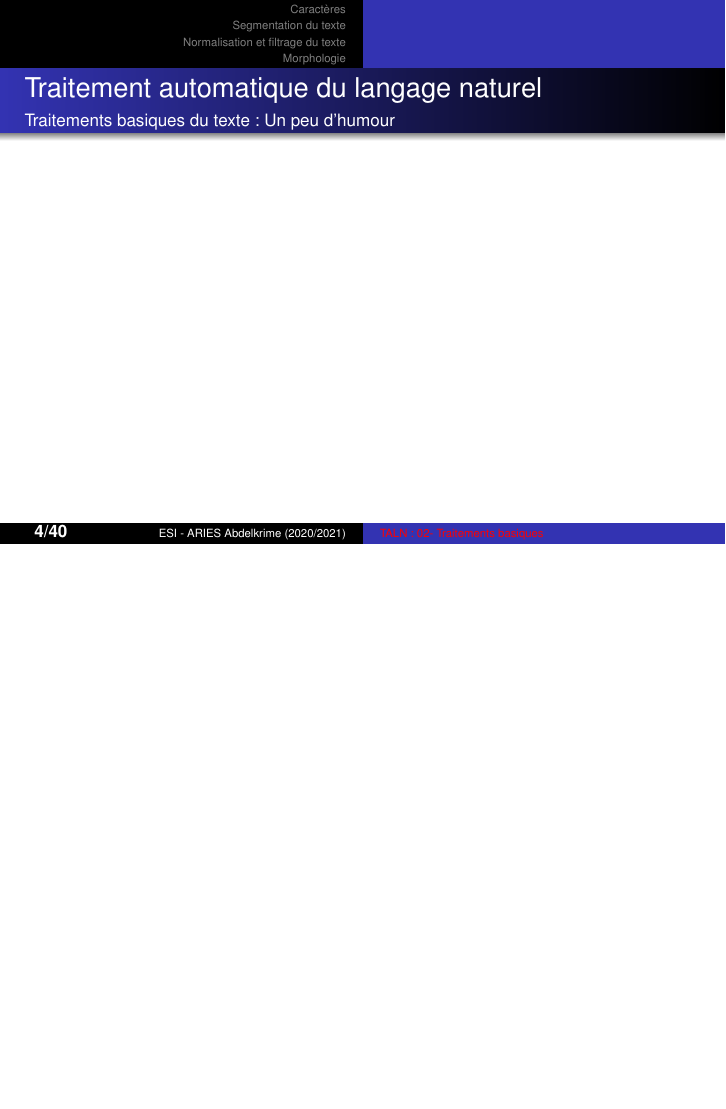
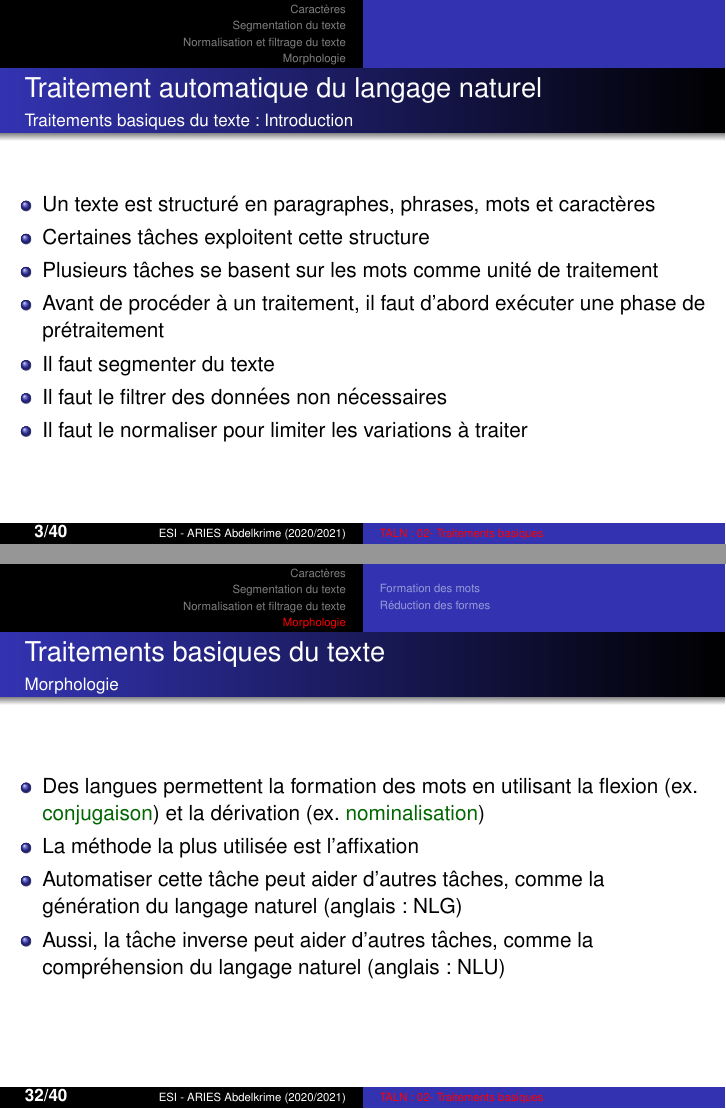
Before and after one commit to projeduc/ESI_TALN, LaTeX slides (pres/TALN02C-basique.tex, which reads pres/options.tex): page 4 of 41 before the commit and pages 3 and 32 of 41 after it, the two joined at a grey line, the shorter picture padded with empty space. Compiled offline with pdfLaTeX.

Commit message:
chapitre 2 terminé; fixes #2

```diff
--- a/pres/TALN02C-basique.tex
+++ b/pres/TALN02C-basique.tex
@@ -19,32 +19,17 @@
 \framesubtitle{Traitements basiques du texte : Introduction}
 
 \begin{itemize}
-	\item
+	\item Un texte est structuré en paragraphes, phrases, mots et caractères
+	\item Certaines tâches exploitent cette structure
+	\item Plusieurs tâches se basent sur les mots comme unité de traitement
+	\item Avant de procéder à un traitement, il faut d'abord exécuter une phase de prétraitement
+	\item Il faut segmenter du texte
+	\item Il faut le filtrer des données non nécessaires
+	\item Il faut le normaliser pour limiter les variations à traiter
 \end{itemize}
-%\begin{minipage}{0.78\textwidth}
-%\begin{itemize}
-%	\item Un domaine multidisciplinaire
-%	\begin{itemize}
-%		\item \optword{Linguistique} : étude du langage
-%		\item \optword{Informatique} : Traitement automatique de l'information
-%		\item \optword{Intelligence artificielle} : Ensemble de théories et de techniques mises en œuvre en vue de réaliser des machines capables de simuler l'intelligence humaine.
-%	\end{itemize}
-%\end{itemize}
-%\end{minipage}
-%\begin{minipage}{0.20\textwidth}
-%\hgraphpage[\textwidth]{TALN.pdf}
-%\end{minipage}
+
 \end{frame}
 
-\begin{frame}
-\frametitle{Traitement automatique du langage naturel}
-\framesubtitle{Traitements basiques du texte : Un peu d'humour}
-
-%\begin{center}
-%	\vgraphpage{humour.jpg}
-%\end{center}
-
-\end{frame}
 
 \begin{frame}
 \frametitle{Traitement automatique du langage naturel}
@@ -540,6 +525,12 @@ D[i-1, j-1] + \begin{cases}
 \frametitle{Traitements basiques du texte}
 \framesubtitle{Morphologie}
 
+\begin{itemize}
+	\item Des langues permettent la formation des mots en utilisant la flexion (ex. \expword{conjugaison}) et la dérivation (ex. \expword{nominalisation})
+	\item La  méthode la plus utilisée est l'affixation
+	\item Automatiser cette tâche peut aider d'autres tâches, comme la génération du langage naturel (anglais : NLG)
+	\item Aussi, la tâche inverse peut aider d'autres tâches, comme la compréhension du langage naturel (anglais : NLU)
+\end{itemize}
 
 \end{frame}
 
@@ -668,0 +677,3 @@ D[i-1, j-1] + \begin{cases}
+		formes = \{mot\}
+
+		\Tq{formes $ \ne \emptyset $}{
--- a/pres/options.tex
+++ b/pres/options.tex
@@ -21,6 +21,7 @@
 \usepackage[export]{adjustbox} %for images in table, also for frame
 \usepackage[many]{tcolorbox}
 \usepackage{wasysym}
+\usepackage[french,lined]{algorithm2e}
 
 \hypersetup{
 	colorlinks,
```
Also changed, not shown: pres/TALN02C-basique.tex (42 more changed lines).
